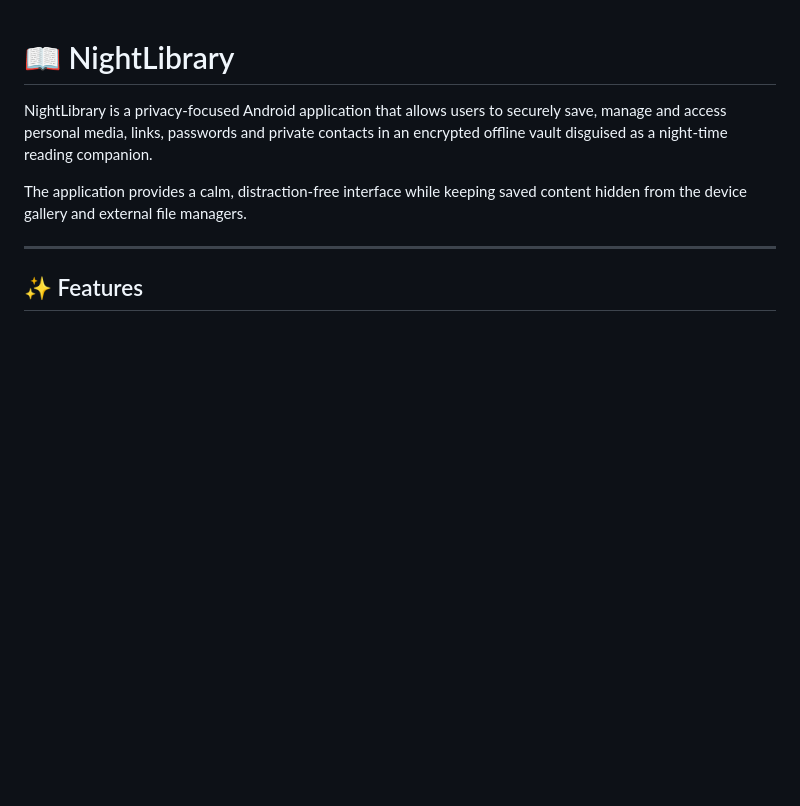
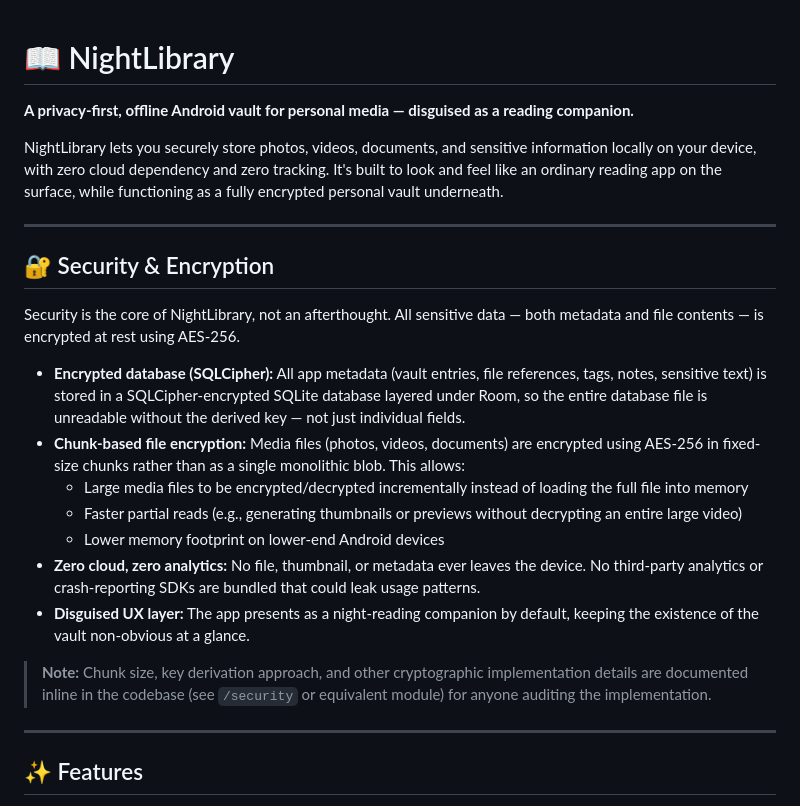
Before and after one commit to ShivamKumarPTU/NightLibrary, a Markdown page: README.md, the part around one of its changes. GitHub-like rendering; blank space fills up the shorter version.

```diff
--- a/README.md
+++ b/README.md
@@ -1,8 +1,24 @@
 # 📖 NightLibrary
 
-NightLibrary is a privacy-focused Android application that allows users to securely save, manage and access personal media, links, passwords and private contacts in an encrypted offline vault disguised as a night-time reading companion.
+**A privacy-first, offline Android vault for personal media — disguised as a reading companion.**
 
-The application provides a calm, distraction-free interface while keeping saved content hidden from the device gallery and external file managers.
+NightLibrary lets you securely store photos, videos, documents, and sensitive information locally on your device, with zero cloud dependency and zero tracking. It's built to look and feel like an ordinary reading app on the surface, while functioning as a fully encrypted personal vault underneath.
+
+---
+
+## 🔐 Security & Encryption
+
+Security is the core of NightLibrary, not an afterthought. All sensitive data — both metadata and file contents — is encrypted at rest using AES-256.
+
+- **Encrypted database (SQLCipher):** All app metadata (vault entries, file references, tags, notes, sensitive text) is stored in a SQLCipher-encrypted SQLite database layered under Room, so the entire database file is unreadable without the derived key — not just individual fields.
+- **Chunk-based file encryption:** Media files (photos, videos, documents) are encrypted using AES-256 in fixed-size chunks rather than as a single monolithic blob. This allows:
+  - Large media files to be encrypted/decrypted incrementally instead of loading the full file into memory
+  - Faster partial reads (e.g., generating thumbnails or previews without decrypting an entire large video)
+  - Lower memory footprint on lower-end Android devices
+- **Zero cloud, zero analytics:** No file, thumbnail, or metadata ever leaves the device. No third-party analytics or crash-reporting SDKs are bundled that could leak usage patterns.
+- **Disguised UX layer:** The app presents as a night-reading companion by default, keeping the existence of the vault non-obvious at a glance.
+
+> **Note:** Chunk size, key derivation approach, and other cryptographic implementation details are documented inline in the codebase (see `/security` or equivalent module) for anyone auditing the implementation.
 
 ---
 
```
Also changed, not shown: other parts of README.md (+61 -37 lines).
